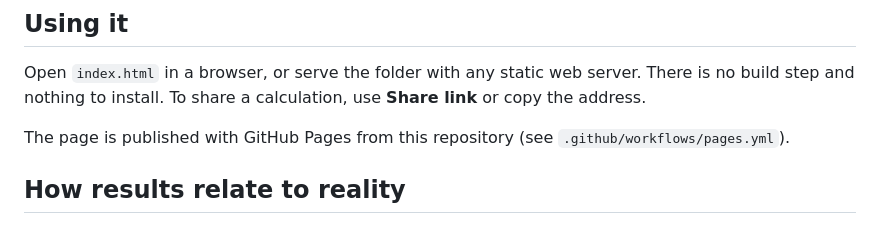
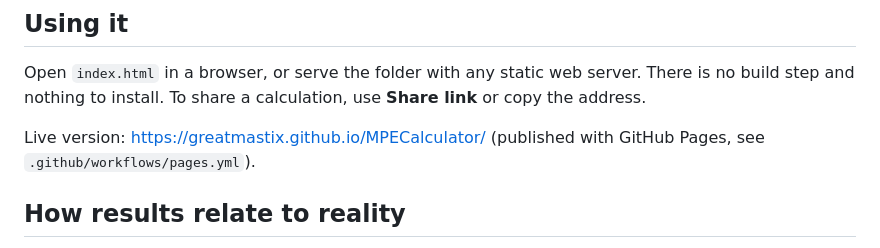
Before and after one commit to greatmastix/MPECalculator, a Markdown page: README.md, the part around the change. Drawn GitHub-style.

Commit message:
README: link the live page
Co-Authored-By: Claude Opus 5.5 <noreply@anthropic.com>

```diff
--- a/README.md
+++ b/README.md
@@ -27,7 +27,7 @@ Eye-safety calculator for **show lasers** and **high-power moving lights**. It w
 
 Open `index.html` in a browser, or serve the folder with any static web server. There is no build step and nothing to install. To share a calculation, use **Share link** or copy the address.
 
-The page is published with GitHub Pages from this repository (see `.github/workflows/pages.yml`).
+Live version: https://greatmastix.github.io/MPECalculator/ (published with GitHub Pages, see `.github/workflows/pages.yml`).
 
 ## How results relate to reality
 
```
